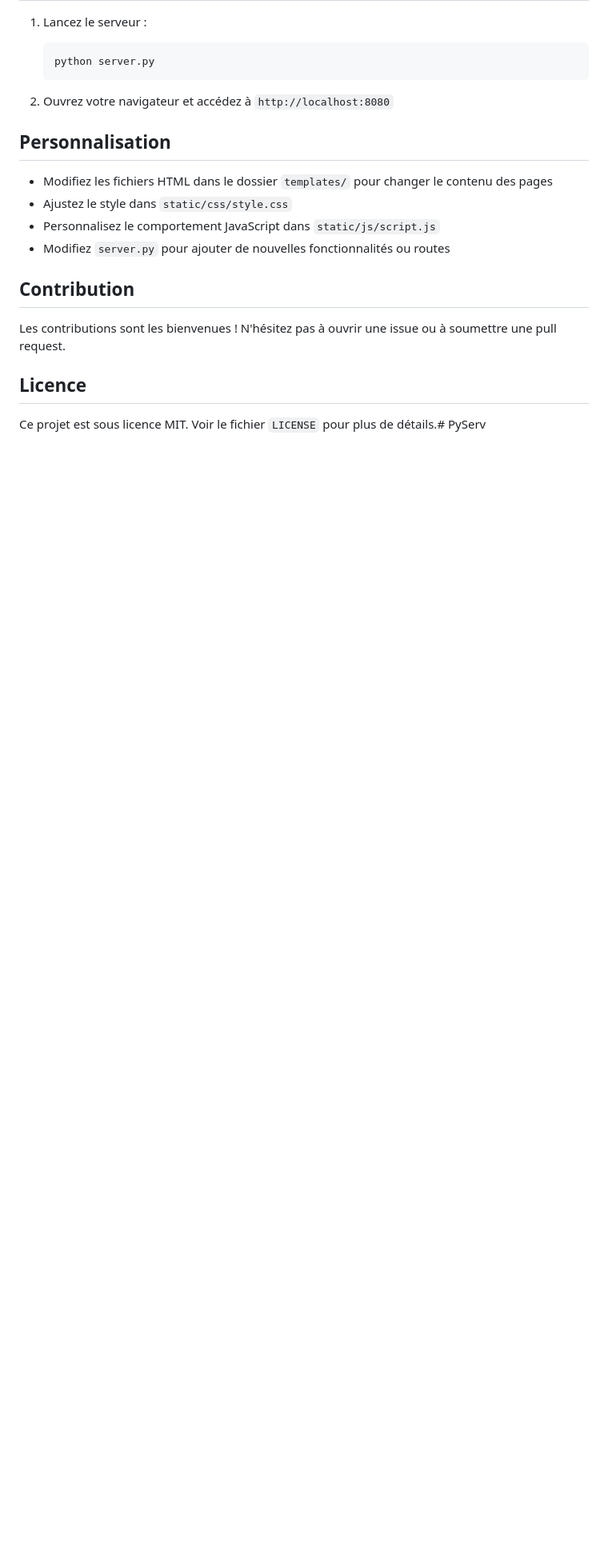
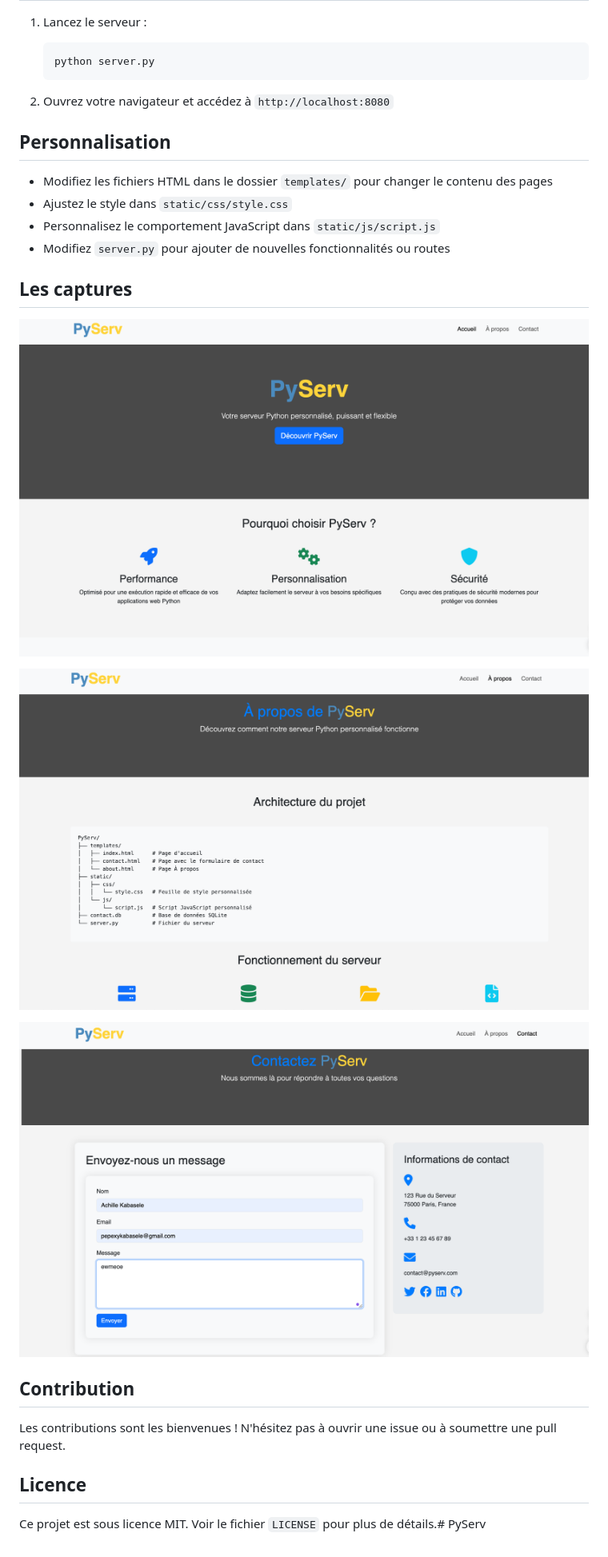
Before and after one commit to Kabasele754/PyServ, a Markdown page: README.md, the part around the change. Shown: that part at 80% size. Rendered like a GitHub page; pictures changed too: static/img/Screenshot 2024-10-08 at 12.57.31 in the afternoon.png (added), static/img/Screenshot 2024-10-08 at 12.57.52 in the afternoon.png (added), static/img/Screenshot 2024-10-08 at 12.58.07 in the afternoon.png (added); blank space fills up the shorter version.

Commit message:
add capture

```diff
--- a/README.md
+++ b/README.md
@@ -66,6 +66,15 @@ pyServ/
 - Personnalisez le comportement JavaScript dans `static/js/script.js`
 - Modifiez `server.py` pour ajouter de nouvelles fonctionnalités ou routes
 
+## Les captures
+
+![Screenshot 2024-10-08 at 12.57.52 in the afternoon.png](static%2Fimg%2FScreenshot%202024-10-08%20at%2012.57.52%20in%20the%20afternoon.png)
+
+![Screenshot 2024-10-08 at 12.58.07 in the afternoon.png](static%2Fimg%2FScreenshot%202024-10-08%20at%2012.58.07%20in%20the%20afternoon.png)
+
+![Screenshot 2024-10-08 at 12.57.31 in the afternoon.png](static%2Fimg%2FScreenshot%202024-10-08%20at%2012.57.31%20in%20the%20afternoon.png)
+
+
 ## Contribution
 
 Les contributions sont les bienvenues ! N'hésitez pas à ouvrir une issue ou à soumettre une pull request.
```
Also changed, not shown: 1 other file.
